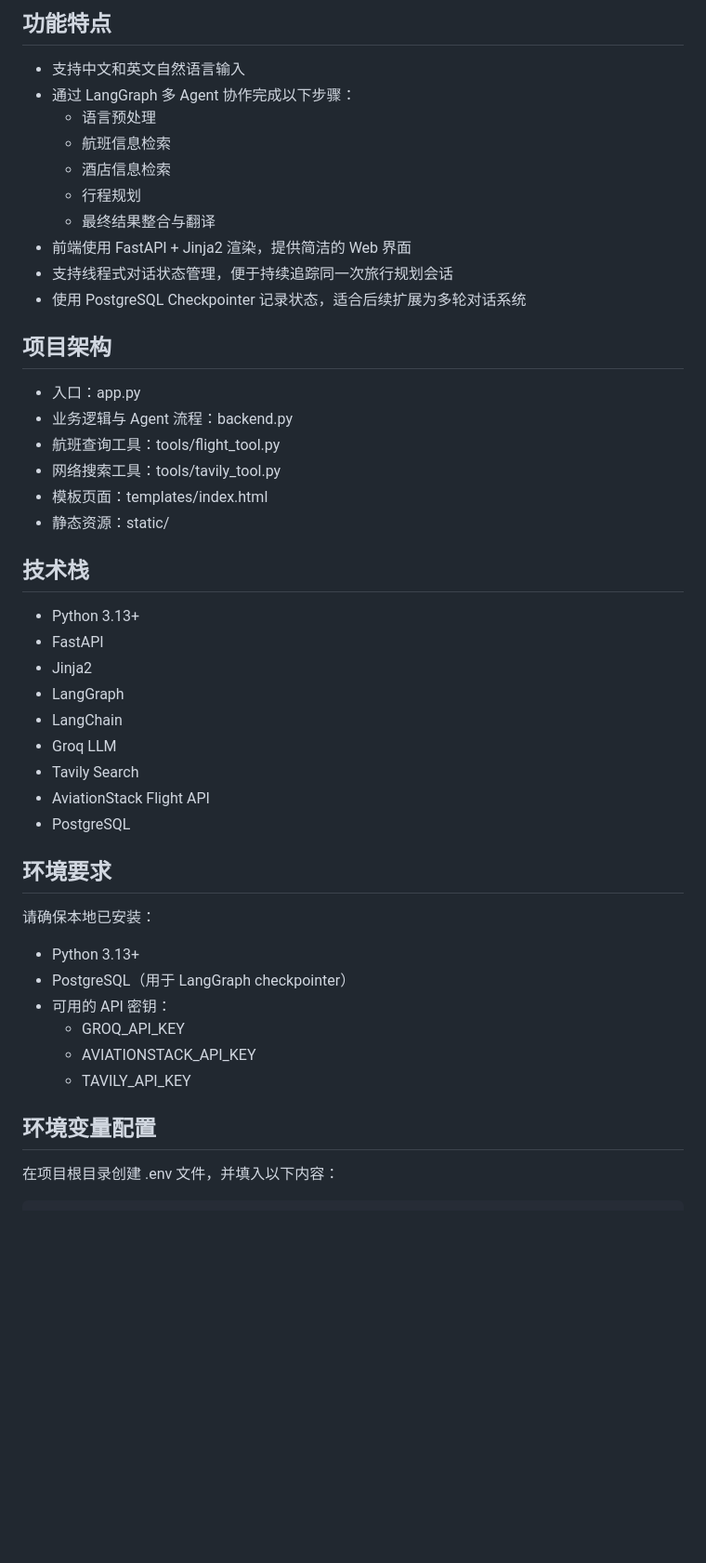
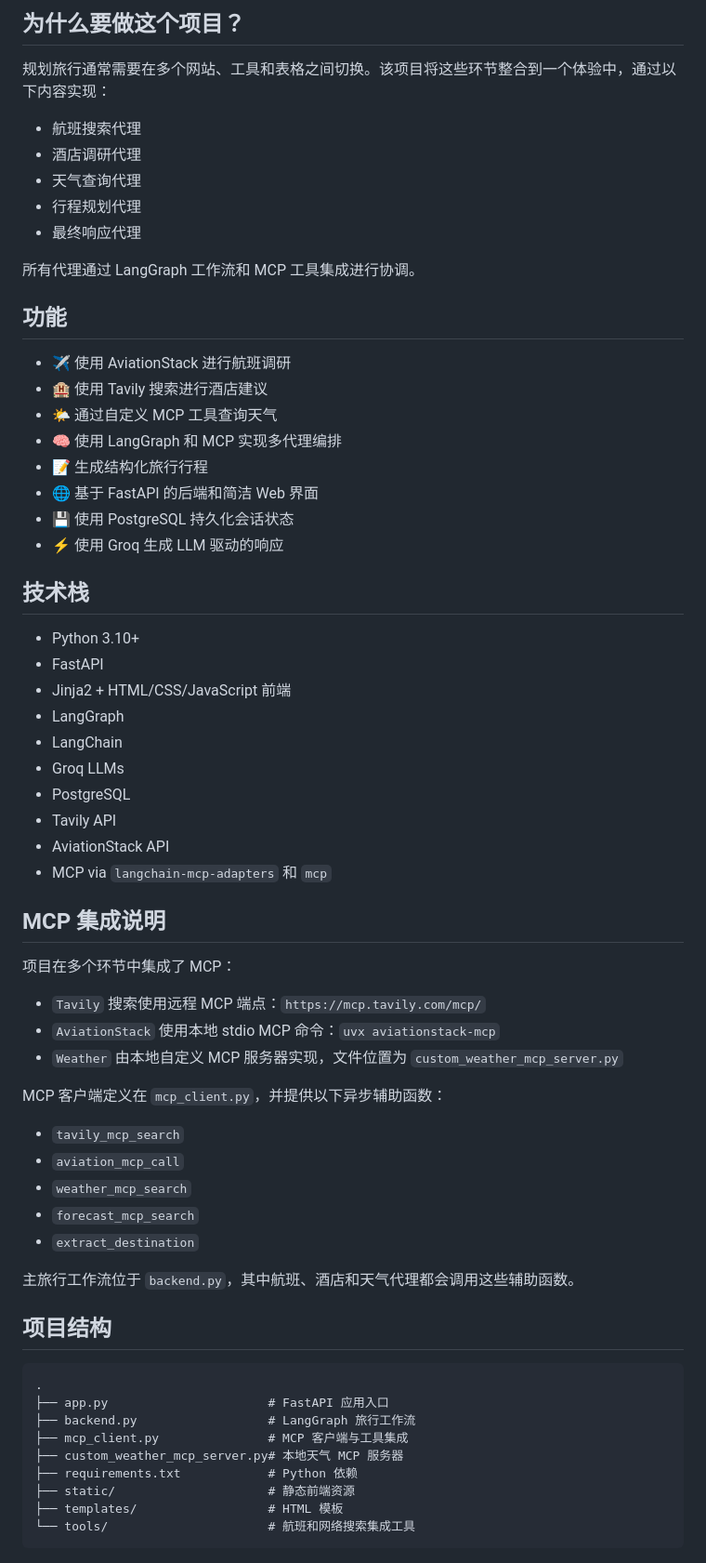
Before and after one commit to majunchi888/TripMate-AI, a Markdown page: README.md, the part around one of its changes. Shown at 93% size. GitHub-like rendering; blank space fills up the shorter version.

````diff
--- a/README.md
+++ b/README.md
@@ -5,49 +4,69 @@ TripMate AI 是一个基于 FastAPI + LangGraph 的智能旅行规划应用。
 
-## 功能特点
+## 为什么要做这个项目？
 
-- 支持中文和英文自然语言输入
-- 通过 LangGraph 多 Agent 协作完成以下步骤：
-  - 语言预处理
-  - 航班信息检索
-  - 酒店信息检索
-  - 行程规划
-  - 最终结果整合与翻译
-- 前端使用 FastAPI + Jinja2 渲染，提供简洁的 Web 界面
-- 支持线程式对话状态管理，便于持续追踪同一次旅行规划会话
-- 使用 PostgreSQL Checkpointer 记录状态，适合后续扩展为多轮对话系统
+规划旅行通常需要在多个网站、工具和表格之间切换。该项目将这些环节整合到一个体验中，通过以下内容实现：
 
-## 项目架构
+- 航班搜索代理
+- 酒店调研代理
+- 天气查询代理
+- 行程规划代理
+- 最终响应代理
 
-- 入口：app.py
-- 业务逻辑与 Agent 流程：backend.py
-- 航班查询工具：tools/flight_tool.py
-- 网络搜索工具：tools/tavily_tool.py
-- 模板页面：templates/index.html
-- 静态资源：static/
+所有代理通过 LangGraph 工作流和 MCP 工具集成进行协调。
+
+## 功能
+
+- ✈️ 使用 AviationStack 进行航班调研
+- 🏨 使用 Tavily 搜索进行酒店建议
+- 🌤 通过自定义 MCP 工具查询天气
+- 🧠 使用 LangGraph 和 MCP 实现多代理编排
+- 📝 生成结构化旅行行程
+- 🌐 基于 FastAPI 的后端和简洁 Web 界面
+- 💾 使用 PostgreSQL 持久化会话状态
+- ⚡ 使用 Groq 生成 LLM 驱动的响应
 
 ## 技术栈
 
-- Python 3.13+
+- Python 3.10+
 - FastAPI
-- Jinja2
+- Jinja2 + HTML/CSS/JavaScript 前端
 - LangGraph
 - LangChain
-- Groq LLM
-- Tavily Search
-- AviationStack Flight API
+- Groq LLMs
 - PostgreSQL
+- Tavily API
+- AviationStack API
+- MCP via `langchain-mcp-adapters` 和 `mcp`
 
-## 环境要求
+## MCP 集成说明
 
-请确保本地已安装：
+项目在多个环节中集成了 MCP：
 
-- Python 3.13+
-- PostgreSQL（用于 LangGraph checkpointer）
-- 可用的 API 密钥：
-  - GROQ_API_KEY
-  - AVIATIONSTACK_API_KEY
-  - TAVILY_API_KEY
+- `Tavily` 搜索使用远程 MCP 端点：`https://mcp.tavily.com/mcp/`
+- `AviationStack` 使用本地 stdio MCP 命令：`uvx aviationstack-mcp`
+- `Weather` 由本地自定义 MCP 服务器实现，文件位置为 `custom_weather_mcp_server.py`
 
-## 环境变量配置
+MCP 客户端定义在 `mcp_client.py`，并提供以下异步辅助函数：
 
-在项目根目录创建 .env 文件，并填入以下内容：
+- `tavily_mcp_search`
+- `aviation_mcp_call`
+- `weather_mcp_search`
+- `forecast_mcp_search`
+- `extract_destination`
+
+主旅行工作流位于 `backend.py`，其中航班、酒店和天气代理都会调用这些辅助函数。
+
+## 项目结构
+
+```text
+.
+├── app.py                      # FastAPI 应用入口
+├── backend.py                  # LangGraph 旅行工作流
+├── mcp_client.py               # MCP 客户端与工具集成
+├── custom_weather_mcp_server.py# 本地天气 MCP 服务器
+├── requirements.txt            # Python 依赖
+├── static/                     # 静态前端资源
+├── templates/                  # HTML 模板
+└── tools/                      # 航班和网络搜索集成工具
+```
+
````
Also changed, not shown: other parts of README.md (+49 -58 lines).
